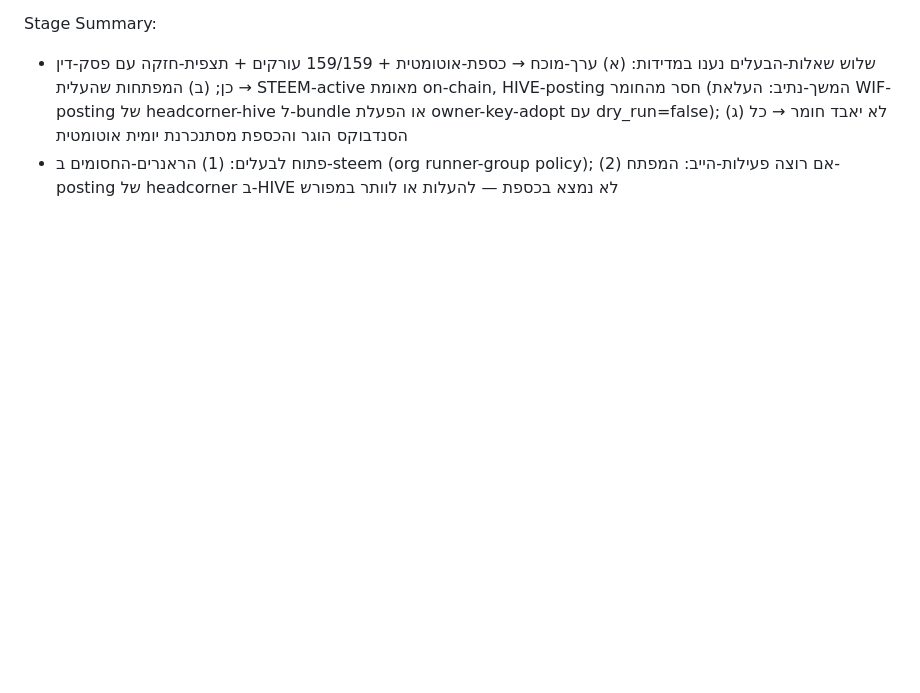
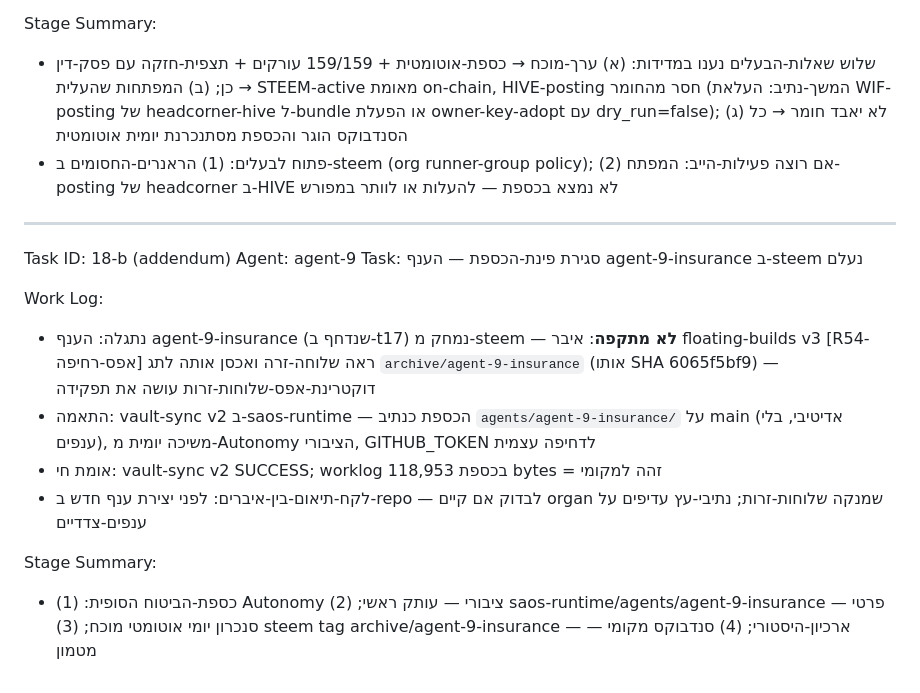
Before and after one commit to roshpinacare-sys/saos-runtime, a Markdown page: agents/agent-9-insurance/worklog.md, the part around the change. GitHub-like rendering; blank space fills up the shorter version.

Commit message:
vault-sync: agent-9 insurance snapshot (worklog+tools+manifest)

```diff
--- a/agents/agent-9-insurance/worklog.md
+++ b/agents/agent-9-insurance/worklog.md
@@ -671,3 +671,17 @@ Work Log:
 Stage Summary:
 - שלוש שאלות-הבעלים נענו במדידות: (א) ערך-מוכח → כספת-אוטומטית + 159/159 עורקים + תצפית-חזקה עם פסק-דין כן; (ב) המפתחות שהעלית → STEEM-active מאומת on-chain, HIVE-posting חסר מהחומר (המשך-נתיב: העלאת WIF-posting של headcorner-hive ל-bundle או הפעלת owner-key-adopt עם dry_run=false); (ג) לא יאבד חומר → כל הסנדבוקס הוגר והכספת מסתנכרנת יומית אוטומטית
 - פתוח לבעלים: (1) הראנרים-החסומים ב-steem (org runner-group policy); (2) אם רוצה פעילות-הייב: המפתח-posting של headcorner ב-HIVE לא נמצא בכספת — להעלות או לוותר במפורש
+
+---
+Task ID: 18-b (addendum)
+Agent: agent-9
+Task: סגירת פינת-הכספת — הענף agent-9-insurance ב-steem נעלם
+
+Work Log:
+- נתגלה: הענף agent-9-insurance (שנדחף ב-t17) נמחק מ-steem — **לא מתקפה**: איבר floating-builds v3 [R54-אפס-רחיפה] ראה שלוחה-זרה ואכסן אותה לתג `archive/agent-9-insurance` (אותו SHA 6065f5bf9) — דוקטרינת-אפס-שלוחות-זרות עושה את תפקידה
+- התאמה: vault-sync v2 ב-saos-runtime — הכספת כנתיב `agents/agent-9-insurance/` על main (אדיטיבי, בלי ענפים), משיכה יומית מ-Autonomy הציבורי, GITHUB_TOKEN לדחיפה עצמית
+- אומת חי: vault-sync v2 SUCCESS; worklog בכספת 118,953 bytes = זהה למקומי
+- לקח-תיאום-בין-איברים: לפני יצירת ענף חדש ב-repo — לבדוק אם קיים organ שמנקה שלוחות-זרות; נתיבי-עץ עדיפים על ענפים-צדדיים
+
+Stage Summary:
+- כספת-הביטוח הסופית: (1) Autonomy ציבורי — עותק ראשי; (2) saos-runtime/agents/agent-9-insurance פרטי — סנכרון יומי אוטומטי מוכח; (3) steem tag archive/agent-9-insurance — ארכיון-היסטורי; (4) סנדבוקס מקומי — מטמון
```
Also changed, not shown: agents/agent-9-insurance/tools-manifest.md (+1 -1 lines).
